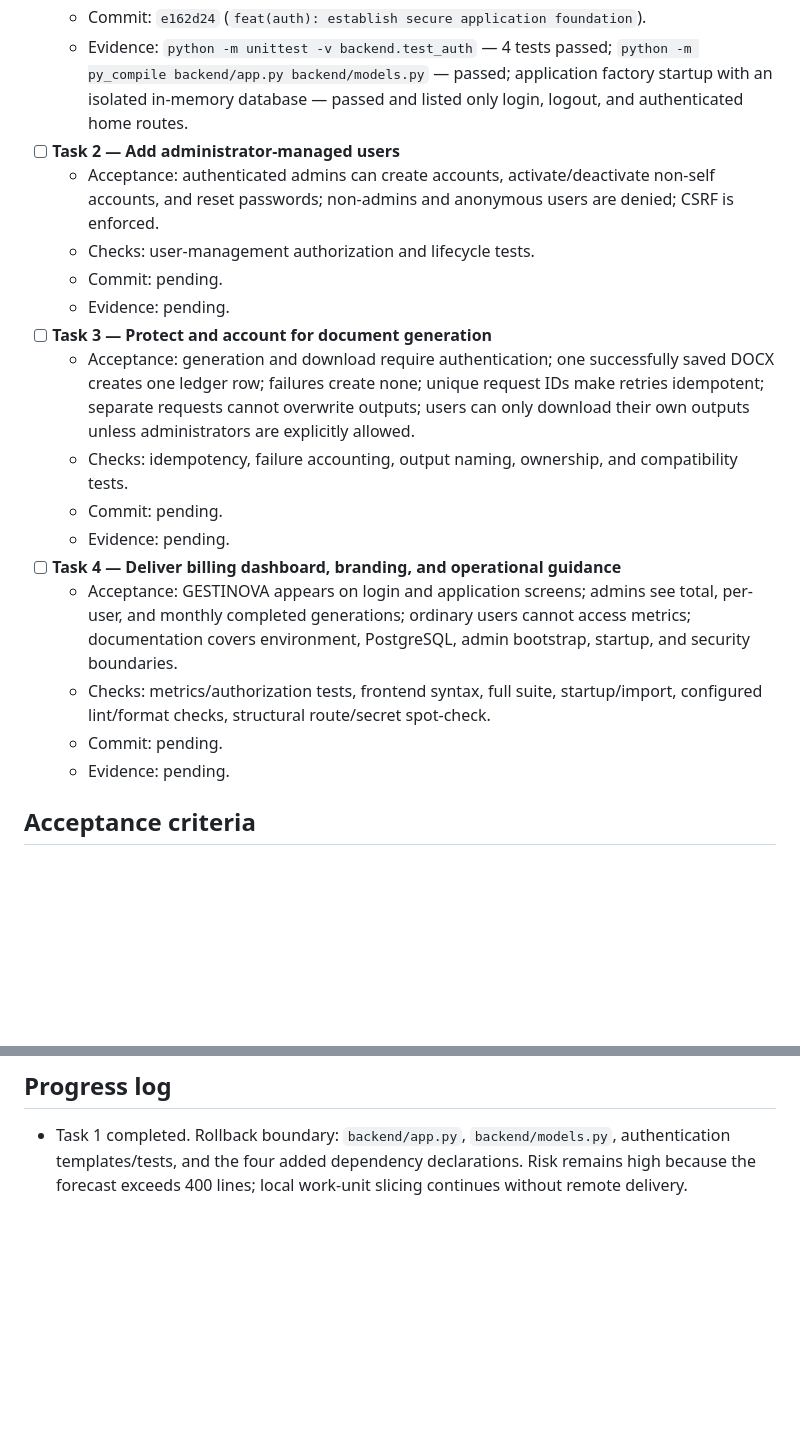
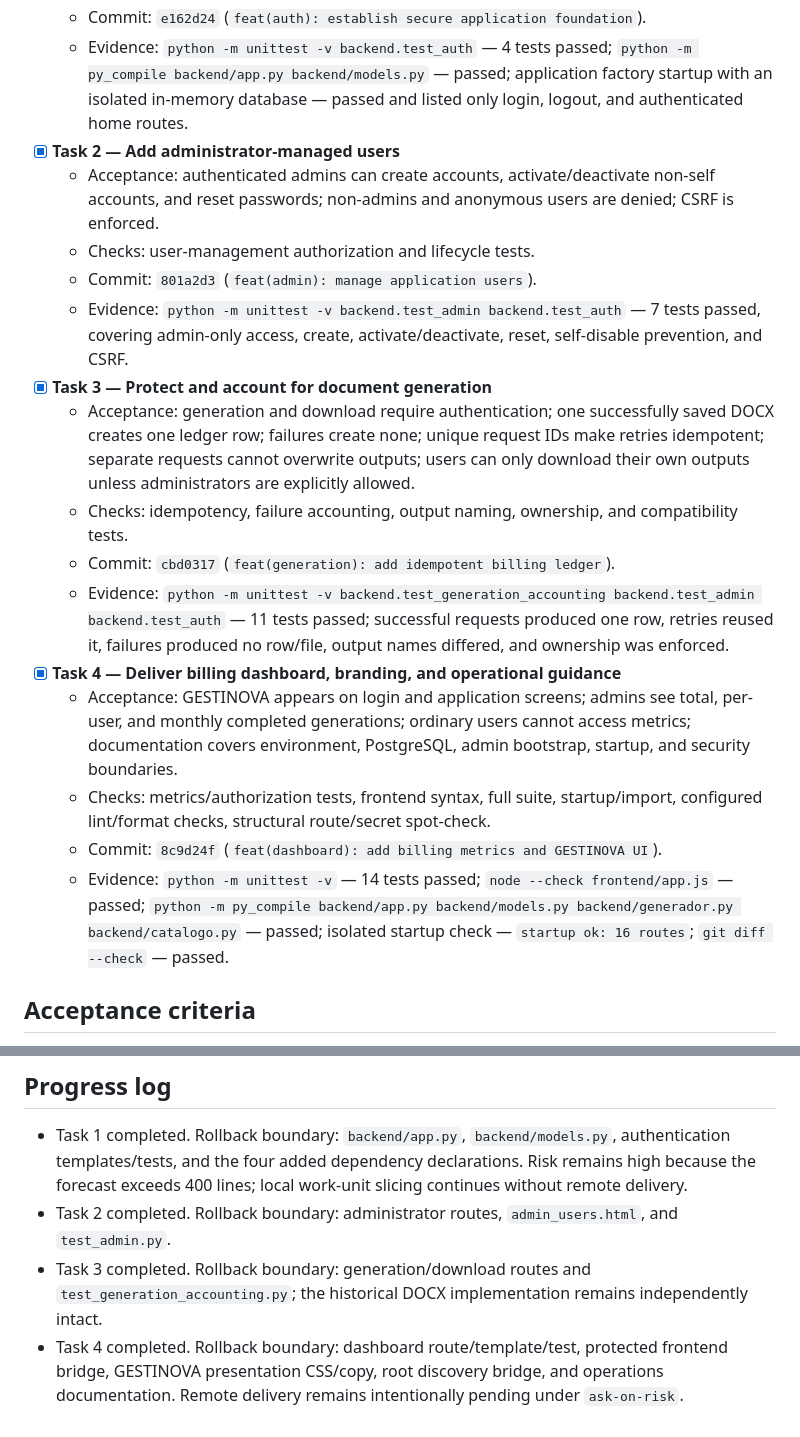
Before and after one commit to gestinova/PEI-CEPLAN, a Markdown page: odd/tasks/gestinova-auth-dashboard.md, 2 parts joined by grey strips. Rendered like a GitHub page; blank space fills up the shorter version.

Commit message:
docs(odd): record completed dashboard work units

```diff
--- a/odd/tasks/gestinova-auth-dashboard.md
+++ b/odd/tasks/gestinova-auth-dashboard.md
@@ -48,21 +48,21 @@ Expected authored change: approximately 1,200–1,700 lines across application i
   - Checks: auth-focused unit tests, startup/import check, dependency/config review.
   - Commit: `e162d24` (`feat(auth): establish secure application foundation`).
   - Evidence: `python -m unittest -v backend.test_auth` — 4 tests passed; `python -m py_compile backend/app.py backend/models.py` — passed; application factory startup with an isolated in-memory database — passed and listed only login, logout, and authenticated home routes.
-- [ ] **Task 2 — Add administrator-managed users**
+- [x] **Task 2 — Add administrator-managed users**
   - Acceptance: authenticated admins can create accounts, activate/deactivate non-self accounts, and reset passwords; non-admins and anonymous users are denied; CSRF is enforced.
   - Checks: user-management authorization and lifecycle tests.
-  - Commit: pending.
-  - Evidence: pending.
-- [ ] **Task 3 — Protect and account for document generation**
+  - Commit: `801a2d3` (`feat(admin): manage application users`).
+  - Evidence: `python -m unittest -v backend.test_admin backend.test_auth` — 7 tests passed, covering admin-only access, create, activate/deactivate, reset, self-disable prevention, and CSRF.
+- [x] **Task 3 — Protect and account for document generation**
   - Acceptance: generation and download require authentication; one successfully saved DOCX creates one ledger row; failures create none; unique request IDs make retries idempotent; separate requests cannot overwrite outputs; users can only download their own outputs unless administrators are explicitly allowed.
   - Checks: idempotency, failure accounting, output naming, ownership, and compatibility tests.
-  - Commit: pending.
-  - Evidence: pending.
-- [ ] **Task 4 — Deliver billing dashboard, branding, and operational guidance**
+  - Commit: `cbd0317` (`feat(generation): add idempotent billing ledger`).
+  - Evidence: `python -m unittest -v backend.test_generation_accounting backend.test_admin backend.test_auth` — 11 tests passed; successful requests produced one row, retries reused it, failures produced no row/file, output names differed, and ownership was enforced.
+- [x] **Task 4 — Deliver billing dashboard, branding, and operational guidance**
   - Acceptance: GESTINOVA appears on login and application screens; admins see total, per-user, and monthly completed generations; ordinary users cannot access metrics; documentation covers environment, PostgreSQL, admin bootstrap, startup, and security boundaries.
   - Checks: metrics/authorization tests, frontend syntax, full suite, startup/import, configured lint/format checks, structural route/secret spot-check.
-  - Commit: pending.
-  - Evidence: pending.
+  - Commit: `8c9d24f` (`feat(dashboard): add billing metrics and GESTINOVA UI`).
+  - Evidence: `python -m unittest -v` — 14 tests passed; `node --check frontend/app.js` — passed; `python -m py_compile backend/app.py backend/models.py backend/generador.py backend/catalogo.py` — passed; isolated startup check — `startup ok: 16 routes`; `git diff --check` — passed.
 
 ## Acceptance criteria
 
@@ -89,3 +89,6 @@ Expected authored change: approximately 1,200–1,700 lines across application i
 ## Progress log
 
 - Task 1 completed. Rollback boundary: `backend/app.py`, `backend/models.py`, authentication templates/tests, and the four added dependency declarations. Risk remains high because the forecast exceeds 400 lines; local work-unit slicing continues without remote delivery.
+- Task 2 completed. Rollback boundary: administrator routes, `admin_users.html`, and `test_admin.py`.
+- Task 3 completed. Rollback boundary: generation/download routes and `test_generation_accounting.py`; the historical DOCX implementation remains independently intact.
+- Task 4 completed. Rollback boundary: dashboard route/template/test, protected frontend bridge, GESTINOVA presentation CSS/copy, root discovery bridge, and operations documentation. Remote delivery remains intentionally pending under `ask-on-risk`.
```
